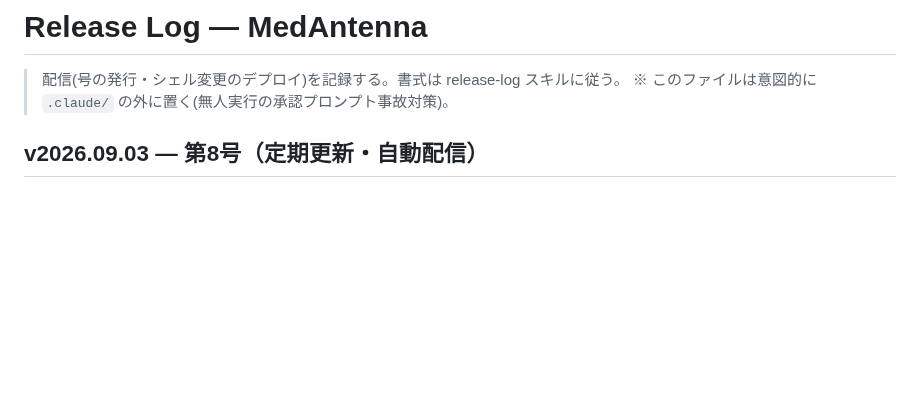
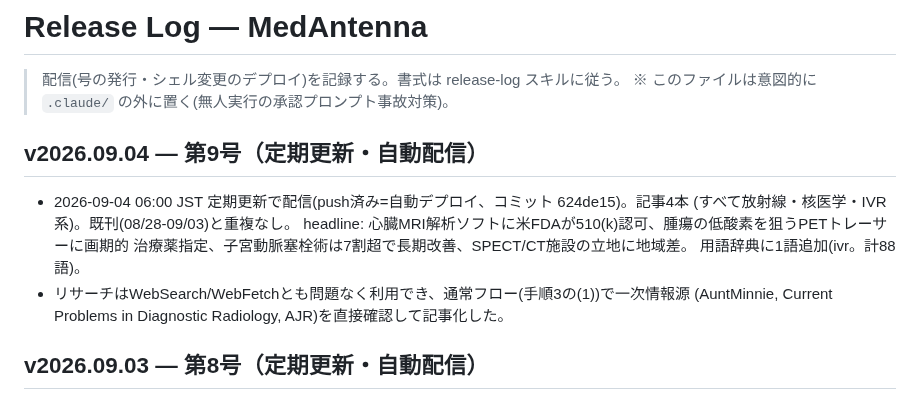
Before and after one commit to murakami-kaito-dev/MedAntenna, a Markdown page: docs/release-log.md, the part around the change. Rendered like a GitHub page; blank space fills up the shorter version.

Commit message:
docs(release-log): receive v2026.09.04 を記録
Co-Authored-By: Claude Sonnet 5 <noreply@anthropic.com>
Claude-Session: https://claude.ai/code/session_01Ss3a4TJrEZaKyTcQUQF2sb

```diff
--- a/docs/release-log.md
+++ b/docs/release-log.md
@@ -2,6 +2,16 @@
 
 > 配信(号の発行・シェル変更のデプロイ)を記録する。書式は release-log スキルに従う。
 > ※ このファイルは意図的に `.claude/` の外に置く(無人実行の承認プロンプト事故対策)。
+
+## v2026.09.04 — 第9号（定期更新・自動配信）
+
+- 2026-09-04 06:00 JST 定期更新で配信(push済み=自動デプロイ、コミット 624de15)。記事4本
+  (すべて放射線・核医学・IVR系)。既刊(08/28-09/03)と重複なし。
+  headline: 心臓MRI解析ソフトに米FDAが510(k)認可、腫瘍の低酸素を狙うPETトレーサーに画期的
+  治療薬指定、子宮動脈塞栓術は7割超で長期改善、SPECT/CT施設の立地に地域差。
+  用語辞典に1語追加(ivr。計88語)。
+- リサーチはWebSearch/WebFetchとも問題なく利用でき、通常フロー(手順3の(1))で一次情報源
+  (AuntMinnie, Current Problems in Diagnostic Radiology, AJR)を直接確認して記事化した。
 
 ## v2026.09.03 — 第8号（定期更新・自動配信）
 
```
